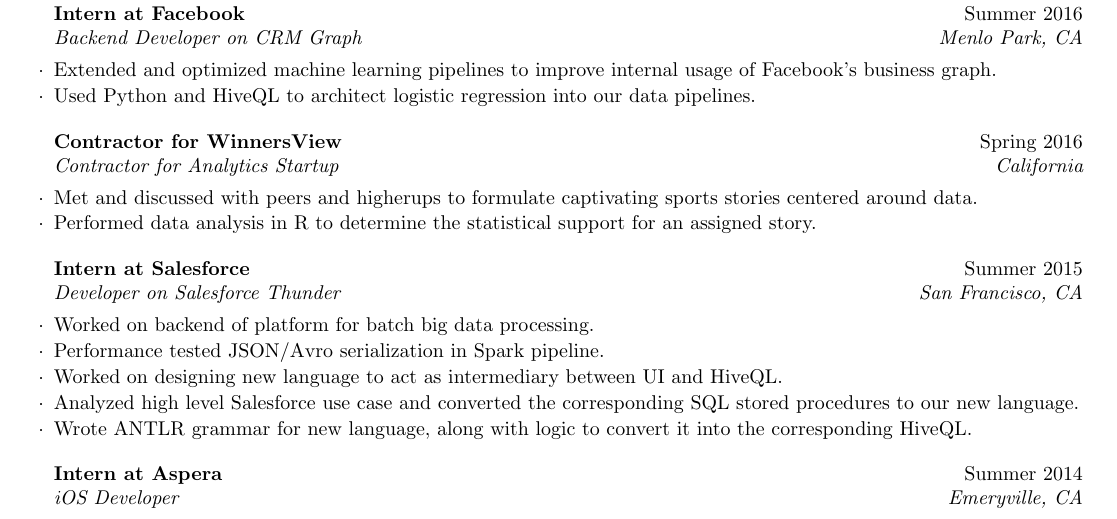
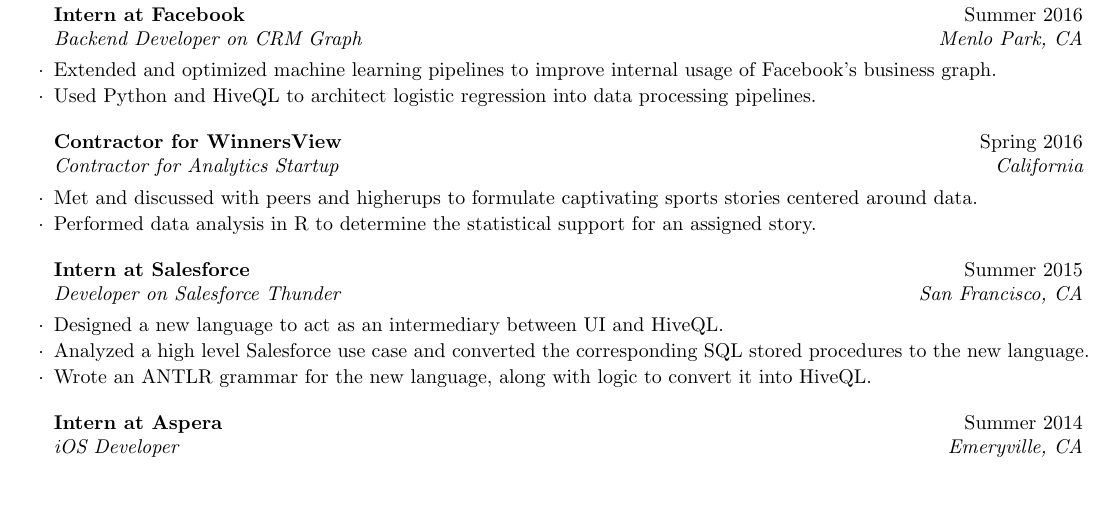
Before and after one commit to arcticmatt/Resume, a LaTeX CV (resume.tex): part of the page, cut so that both start at the same text, the shorter picture padded with empty space. Compiled offline with pdfLaTeX.

Commit message:
Change salesforce stuff, get rid of 'our'

```diff
--- a/resume.tex
+++ b/resume.tex
@@ -22,7 +22,7 @@
 
 \documentclass{resume} % Use the custom resume.cls style
 
-\usepackage[left=0.5in,top=0.6in,right=0.6in,bottom=0.6in]{geometry} % Document margins
+\usepackage[left=0.5in,top=0.7in,right=0.6in,bottom=0.7in]{geometry} % Document margins
 \usepackage{tabularx}
 
 \name{Matt Lim} % Your name
@@ -83,11 +83,11 @@
 
 \begin{rSection}{Experience \& Projects}
 
-    \begin{rSubsection}{Intern at Facebook}{Summer 2016}{Backend Developer on CRM Graph}{Menlo Park, CA}
+\begin{rSubsection}{Intern at Facebook}{Summer 2016}{Backend Developer on CRM Graph}{Menlo Park, CA}
 \item Extended and optimized machine learning pipelines to improve internal
 usage of Facebook's business graph.
-\item Used Python and HiveQL to architect logistic regression into our data
-pipelines.
+\item Used Python and HiveQL to architect logistic regression into data
+processing pipelines.
 \end{rSubsection}
 
 \begin{rSubsection}{Contractor for WinnersView}{Spring 2016}{Contractor for Analytics Startup}{California}
@@ -98,12 +98,10 @@
 \end{rSubsection}
 
 \begin{rSubsection}{Intern at Salesforce}{Summer 2015}{Developer on Salesforce Thunder}{San Francisco, CA}
-\item Worked on backend of platform for batch big data processing.
-\item Performance tested JSON/Avro serialization in Spark pipeline.
-\item Worked on designing new language to act as intermediary between UI and HiveQL.
-\item Analyzed high level Salesforce use case and converted the corresponding SQL stored procedures to
-    our new language.
-\item Wrote ANTLR grammar for new language, along with logic to convert it into the corresponding HiveQL.
+\item Designed a new language to act as an intermediary between UI and HiveQL.
+\item Analyzed a high level Salesforce use case and converted the corresponding SQL stored procedures to
+the new language.
+\item Wrote an ANTLR grammar for the new language, along with logic to convert it into HiveQL.
 \end{rSubsection}
 
 %------------------------------------------------
```
Also changed, not shown: resume.pdf, 1 other file.
